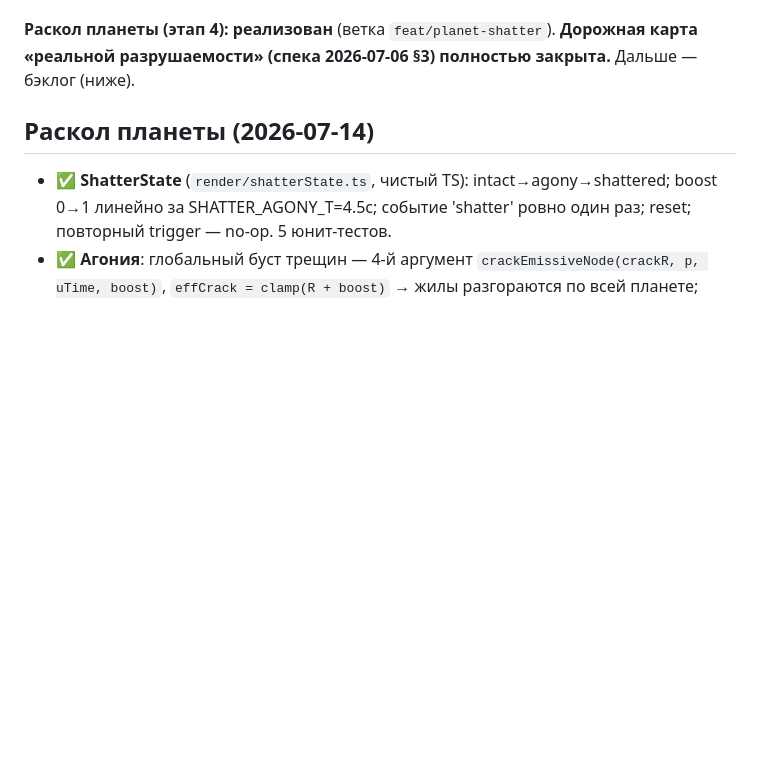
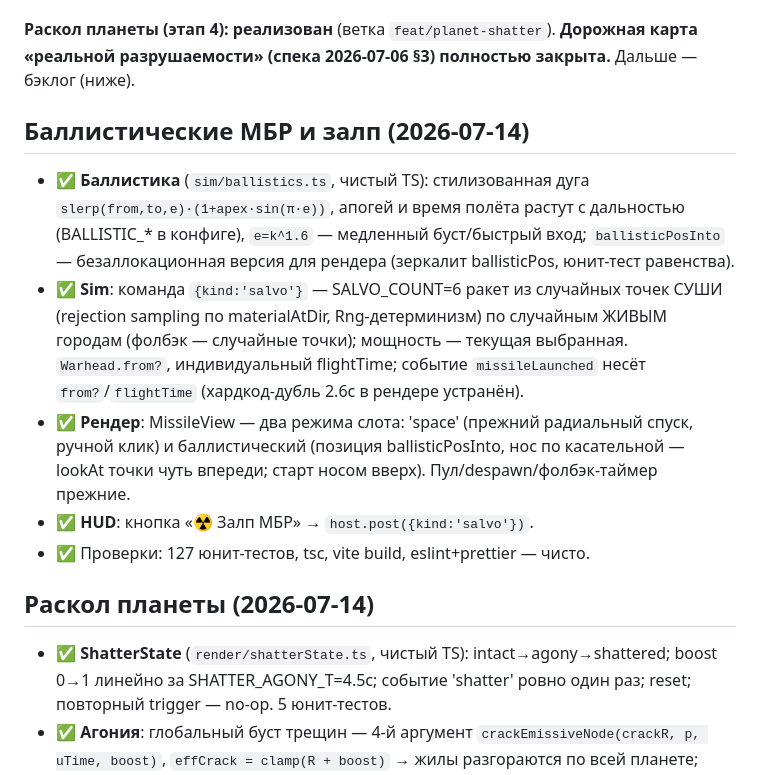
Before and after one commit to glbart/war, a Markdown page: memory-bank/progress.md, the part around the change. Drawn GitHub-style; blank space fills up the shorter version.

Commit message:
docs(memory-bank): баллистические МБР и залп — реализовано
Co-Authored-By: Claude Fable 5 <noreply@anthropic.com>

```diff
--- a/memory-bank/progress.md
+++ b/memory-bank/progress.md
@@ -16,6 +16,23 @@ _Обновлено: 2026-07-14_
 
 **Раскол планеты (этап 4): реализован** (ветка `feat/planet-shatter`). **Дорожная карта
 «реальной разрушаемости» (спека 2026-07-06 §3) полностью закрыта.** Дальше — бэклог (ниже).
+
+## Баллистические МБР и залп (2026-07-14)
+
+- ✅ **Баллистика** (`sim/ballistics.ts`, чистый TS): стилизованная дуга
+  `slerp(from,to,e)·(1+apex·sin(π·e))`, апогей и время полёта растут с дальностью
+  (BALLISTIC_* в конфиге), `e=k^1.6` — медленный буст/быстрый вход; `ballisticPosInto` —
+  безаллокационная версия для рендера (зеркалит ballisticPos, юнит-тест равенства).
+- ✅ **Sim**: команда `{kind:'salvo'}` — SALVO_COUNT=6 ракет из случайных точек СУШИ
+  (rejection sampling по materialAtDir, Rng-детерминизм) по случайным ЖИВЫМ городам
+  (фолбэк — случайные точки); мощность — текущая выбранная. `Warhead.from?`,
+  индивидуальный flightTime; событие `missileLaunched` несёт `from?`/`flightTime`
+  (хардкод-дубль 2.6с в рендере устранён).
+- ✅ **Рендер**: MissileView — два режима слота: 'space' (прежний радиальный спуск, ручной
+  клик) и баллистический (позиция ballisticPosInto, нос по касательной — lookAt точки чуть
+  впереди; старт носом вверх). Пул/despawn/фолбэк-таймер прежние.
+- ✅ **HUD**: кнопка «☢ Залп МБР» → `host.post({kind:'salvo'})`.
+- ✅ Проверки: 127 юнит-тестов, tsc, vite build, eslint+prettier — чисто.
 
 ## Раскол планеты (2026-07-14)
 
```
Also changed, not shown: memory-bank/activeContext.md (+9 -0 lines).
